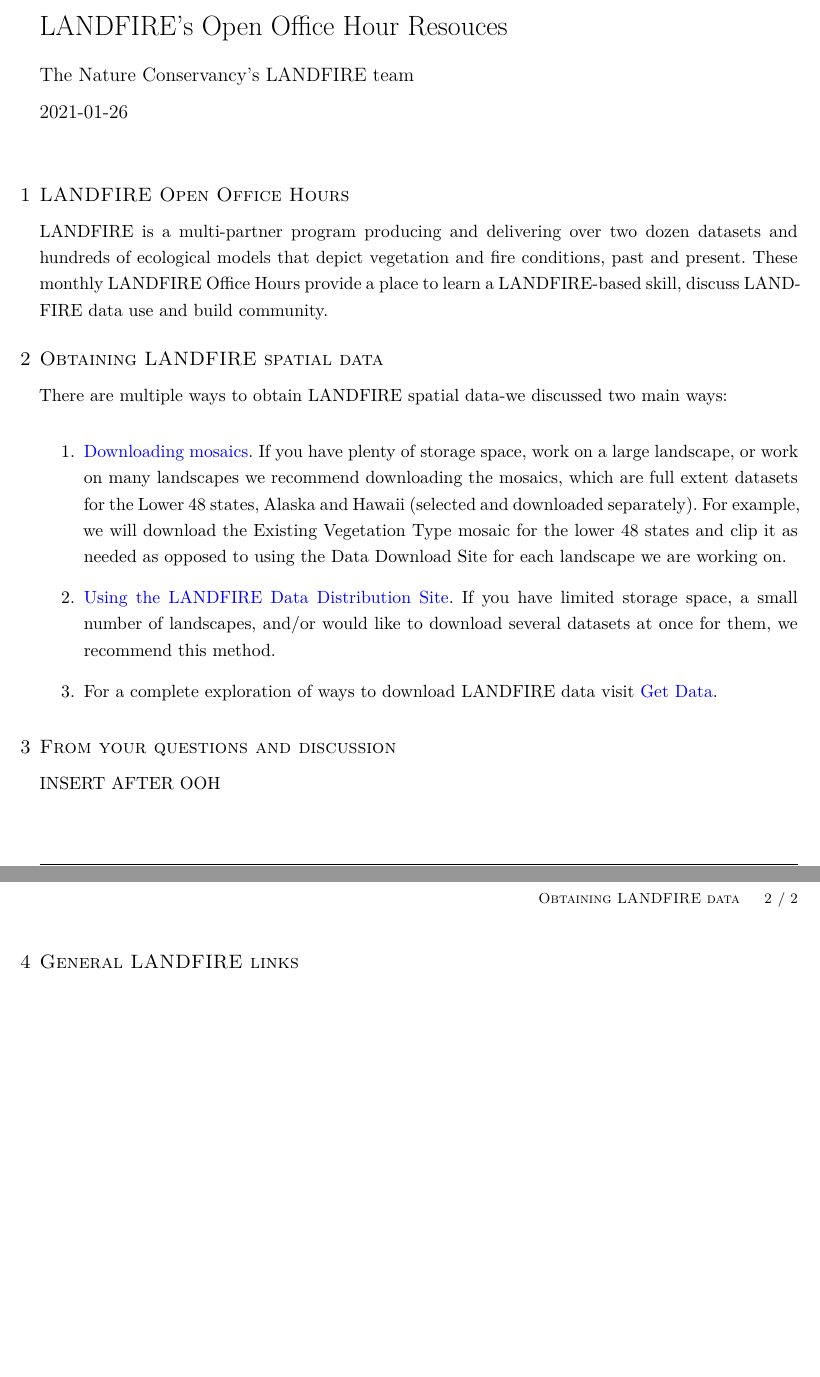
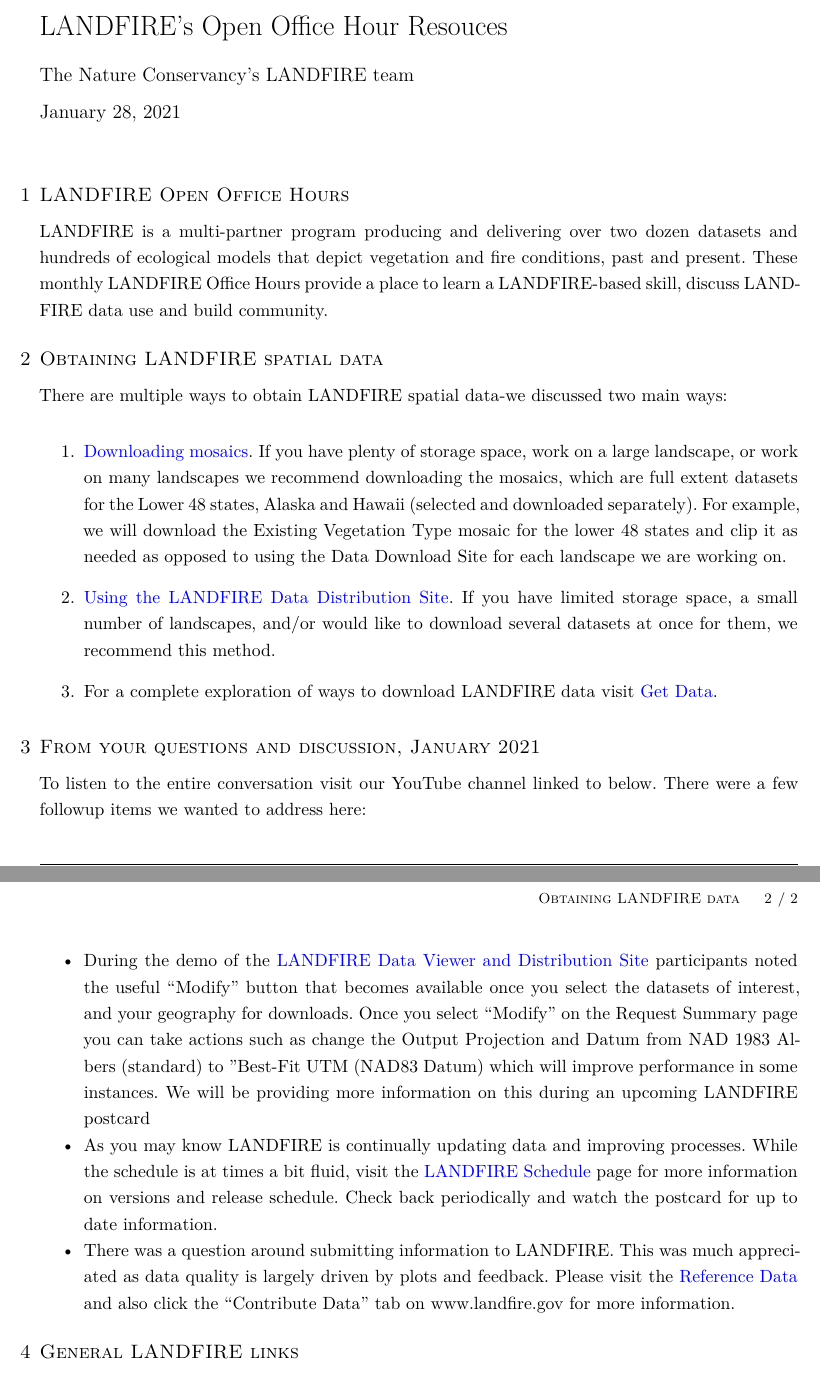
Before and after one commit to rswaty/oohs, an R Markdown document (oohHandout-Jan21-2021.Rmd): two parts of pages 1 and 2 of 2, joined at a grey line, cut so that both start at the same text, the shorter picture padded with empty space. The pictures show the output file oohHandout-Jan21-2021.pdf that the author committed with the source.

Commit message:
added Q and A

```diff
--- a/oohHandout-Jan21-2021.Rmd
+++ b/oohHandout-Jan21-2021.Rmd
@@ -1,7 +1,7 @@
 ---
 title: "LANDFIRE's Open Office Hour Resouces"
 author: The Nature Conservancy's LANDFIRE team
-date: "2021-01-26"
+date: "January 28, 2021"
 output:
   memor::pdf_memo:
     logo: "logo.jpg"
@@ -29,9 +29,13 @@
 
 3. For a complete exploration of ways to download LANDFIRE data visit [Get Data](https://www.landfire.gov/viewer/).
 
-# From your questions and discussion
+# From your questions and discussion, January 2021
+To listen to the entire conversation visit our YouTube channel linked to below.  There were a few followup items we wanted to address here:
 
-INSERT AFTER OOH
+* During the demo of the [LANDFIRE Data Viewer and Distribution Site](https://www.landfire.gov/viewer/viewer.html) participants noted the useful "Modify" button that becomes available once you select the datasets of interest, and your geography for downloads.  Once you select "Modify" on the Request Summary page you can take actions such as change the Output Projection and Datum from NAD 1983 Albers (standard) to "Best-Fit UTM (NAD83 Datum) which will improve performance in some instances. We will be providing more information on this during an upcoming LANDFIRE postcard
+* As you may know LANDFIRE is continually updating data and improving processes.  While the schedule is at times a bit fluid, visit the [LANDFIRE Schedule](https://www.landfire.gov/lf_schedule.php) page for more information on versions and release schedule.  Check back periodically and watch the postcard for up to date information.
+* There was a question around submitting information to LANDFIRE.  This was much appreciated as data quality is largely driven by plots and feedback.  Please visit the [Reference Data](https://www.landfire.gov/participate_refdata.php) and also click the "Contribute Data" tab on www.landfire.gov for more information.
+
 
 # General LANDFIRE links
 We provide several ways to learn about LANDFIRE including:
```
Also changed, not shown: oohHandout-Jan21-2021.pdf.
